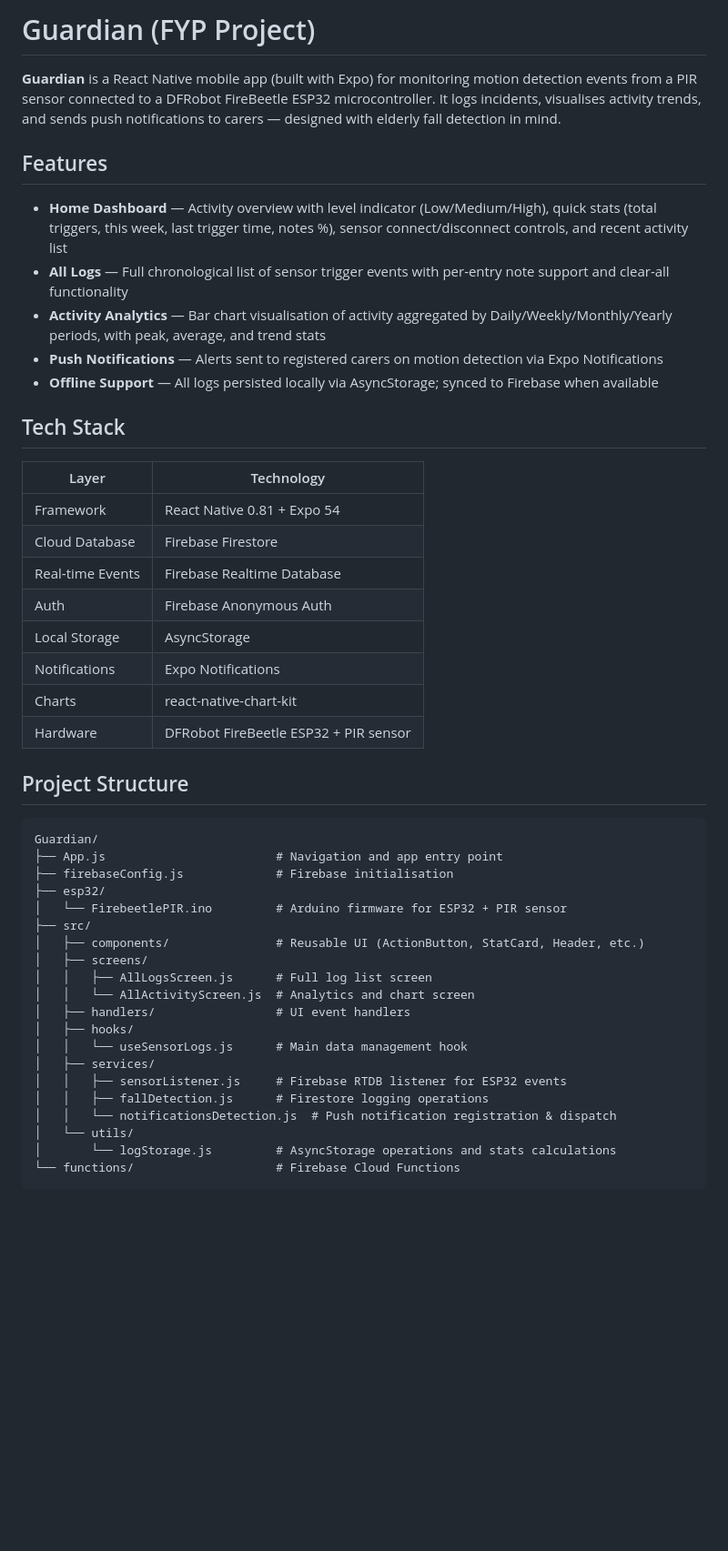
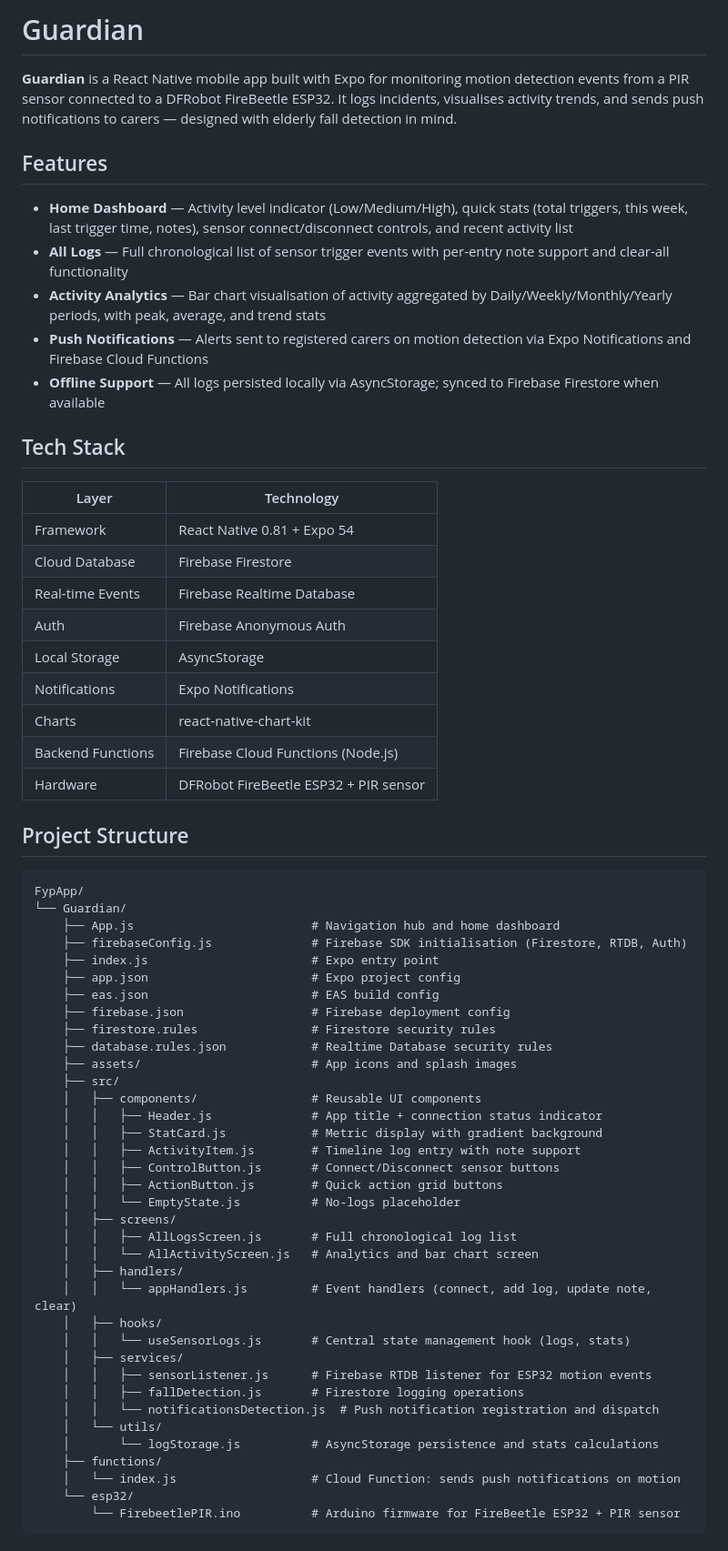
Before and after one commit to Maeve-Bray/FypApp, a Markdown page: README.md, the part around one of its changes. Shown at 91% size. Rendered like a GitHub page; blank space fills up the shorter version.

````diff
--- a/README.md
+++ b/README.md
@@ -1,48 +1,67 @@
-# Guardian (FYP Project)
+# Guardian
 
-**Guardian** is a React Native mobile app (built with Expo) for monitoring motion detection events from a PIR sensor connected to a DFRobot FireBeetle ESP32 microcontroller. It logs incidents, visualises activity trends, and sends push notifications to carers — designed with elderly fall detection in mind.
+**Guardian** is a React Native mobile app built with Expo for monitoring motion detection events from a PIR sensor connected to a DFRobot FireBeetle ESP32. It logs incidents, visualises activity trends, and sends push notifications to carers — designed with elderly fall detection in mind.
 
 ## Features
 
-- **Home Dashboard** — Activity overview with level indicator (Low/Medium/High), quick stats (total triggers, this week, last trigger time, notes %), sensor connect/disconnect controls, and recent activity list
+- **Home Dashboard** — Activity level indicator (Low/Medium/High), quick stats (total triggers, this week, last trigger time, notes), sensor connect/disconnect controls, and recent activity list
 - **All Logs** — Full chronological list of sensor trigger events with per-entry note support and clear-all functionality
 - **Activity Analytics** — Bar chart visualisation of activity aggregated by Daily/Weekly/Monthly/Yearly periods, with peak, average, and trend stats
-- **Push Notifications** — Alerts sent to registered carers on motion detection via Expo Notifications
-- **Offline Support** — All logs persisted locally via AsyncStorage; synced to Firebase when available
+- **Push Notifications** — Alerts sent to registered carers on motion detection via Expo Notifications and Firebase Cloud Functions
+- **Offline Support** — All logs persisted locally via AsyncStorage; synced to Firebase Firestore when available
 
 ## Tech Stack
 
-| Layer | Technology |
-|---|---|
-| Framework | React Native 0.81 + Expo 54 |
-| Cloud Database | Firebase Firestore |
-| Real-time Events | Firebase Realtime Database |
-| Auth | Firebase Anonymous Auth |
-| Local Storage | AsyncStorage |
-| Notifications | Expo Notifications |
-| Charts | react-native-chart-kit |
-| Hardware | DFRobot FireBeetle ESP32 + PIR sensor |
+| Layer             | Technology                            |
+| ----------------- | ------------------------------------- |
+| Framework         | React Native 0.81 + Expo 54           |
+| Cloud Database    | Firebase Firestore                    |
+| Real-time Events  | Firebase Realtime Database            |
+| Auth              | Firebase Anonymous Auth               |
+| Local Storage     | AsyncStorage                          |
+| Notifications     | Expo Notifications                    |
+| Charts            | react-native-chart-kit                |
+| Backend Functions | Firebase Cloud Functions (Node.js)    |
+| Hardware          | DFRobot FireBeetle ESP32 + PIR sensor |
 
 ## Project Structure
 
 ```
-Guardian/
-├── App.js                        # Navigation and app entry point
-├── firebaseConfig.js             # Firebase initialisation
-├── esp32/
-│   └── FirebeetlePIR.ino         # Arduino firmware for ESP32 + PIR sensor
-├── src/
-│   ├── components/               # Reusable UI (ActionButton, StatCard, Header, etc.)
-│   ├── screens/
-│   │   ├── AllLogsScreen.js      # Full log list screen
-│   │   └── AllActivityScreen.js  # Analytics and chart screen
-│   ├── handlers/                 # UI event handlers
-│   ├── hooks/
-│   │   └── useSensorLogs.js      # Main data management hook
-│   ├── services/
-│   │   ├── sensorListener.js     # Firebase RTDB listener for ESP32 events
-│   │   ├── fallDetection.js      # Firestore logging operations
-│   │   └── notificationsDetection.js  # Push notification registration & dispatch
-│   └── utils/
-│       └── logStorage.js         # AsyncStorage operations and stats calculations
-└── functions/                    # Firebase Cloud Functions
+FypApp/
+└── Guardian/
+    ├── App.js                         # Navigation hub and home dashboard
+    ├── firebaseConfig.js              # Firebase SDK initialisation (Firestore, RTDB, Auth)
+    ├── index.js                       # Expo entry point
+    ├── app.json                       # Expo project config
+    ├── eas.json                       # EAS build config
+    ├── firebase.json                  # Firebase deployment config
+    ├── firestore.rules                # Firestore security rules
+    ├── database.rules.json            # Realtime Database security rules
+    ├── assets/                        # App icons and splash images
+    ├── src/
+    │   ├── components/                # Reusable UI components
+    │   │   ├── Header.js              # App title + connection status indicator
+    │   │   ├── StatCard.js            # Metric display with gradient background
+    │   │   ├── ActivityItem.js        # Timeline log entry with note support
+    │   │   ├── ControlButton.js       # Connect/Disconnect sensor buttons
+    │   │   ├── ActionButton.js        # Quick action grid buttons
+    │   │   └── EmptyState.js          # No-logs placeholder
+    │   ├── screens/
+    │   │   ├── AllLogsScreen.js       # Full chronological log list
+    │   │   └── AllActivityScreen.js   # Analytics and bar chart screen
+    │   ├── handlers/
+    │   │   └── appHandlers.js         # Event handlers (connect, add log, update note, clear)
+    │   ├── hooks/
+    │   │   └── useSensorLogs.js       # Central state management hook (logs, stats)
+    │   ├── services/
+    │   │   ├── sensorListener.js      # Firebase RTDB listener for ESP32 motion events
+    │   │   ├── fallDetection.js       # Firestore logging operations
+    │   │   └── notificationsDetection.js  # Push notification registration and dispatch
+    │   └── utils/
+    │       └── logStorage.js          # AsyncStorage persistence and stats calculations
+    ├── functions/
+    │   └── index.js                   # Cloud Function: sends push notifications on motion
+    └── esp32/
+        └── FirebeetlePIR.ino          # Arduino firmware for FireBeetle ESP32 + PIR sensor
+```
+
````
Also changed, not shown: other parts of README.md (+39 -10 lines).
